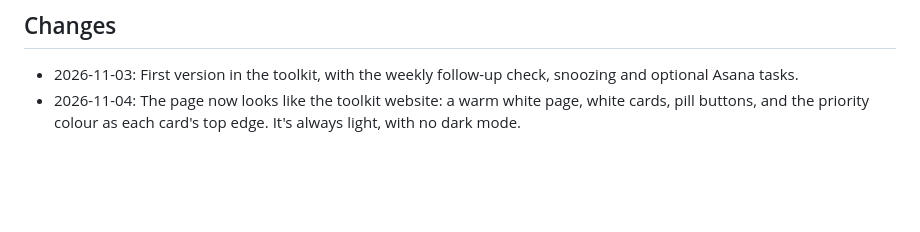
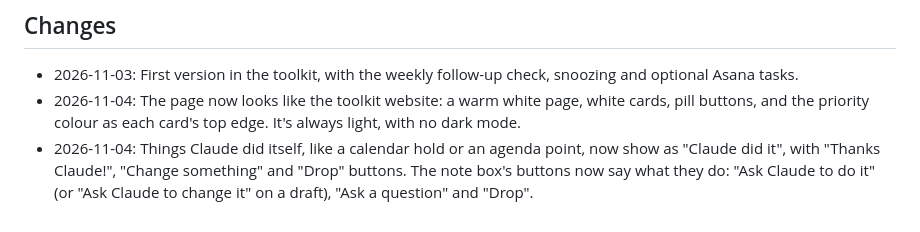
Before and after one commit to Aidan-Alexander/claude-toolkit, a Markdown page: call-actions/README.md, the part around the change. Rendered like a GitHub page; blank space fills up the shorter version.

```diff
--- a/call-actions/README.md
+++ b/call-actions/README.md
@@ -82,3 +82,4 @@ Claude asks you the questions above, makes your private tracker page, sets up th
 
 - 2026-11-03: First version in the toolkit, with the weekly follow-up check, snoozing and optional Asana tasks.
 - 2026-11-04: The page now looks like the toolkit website: a warm white page, white cards, pill buttons, and the priority colour as each card's top edge. It's always light, with no dark mode.
+- 2026-11-04: Things Claude did itself, like a calendar hold or an agenda point, now show as "Claude did it", with "Thanks Claude!", "Change something" and "Drop" buttons. The note box's buttons now say what they do: "Ask Claude to do it" (or "Ask Claude to change it" on a draft), "Ask a question" and "Drop".
```
Also changed, not shown: call-actions/SKILL.md (+7 -7 lines), call-actions/screenshot.png, 3 other files.
